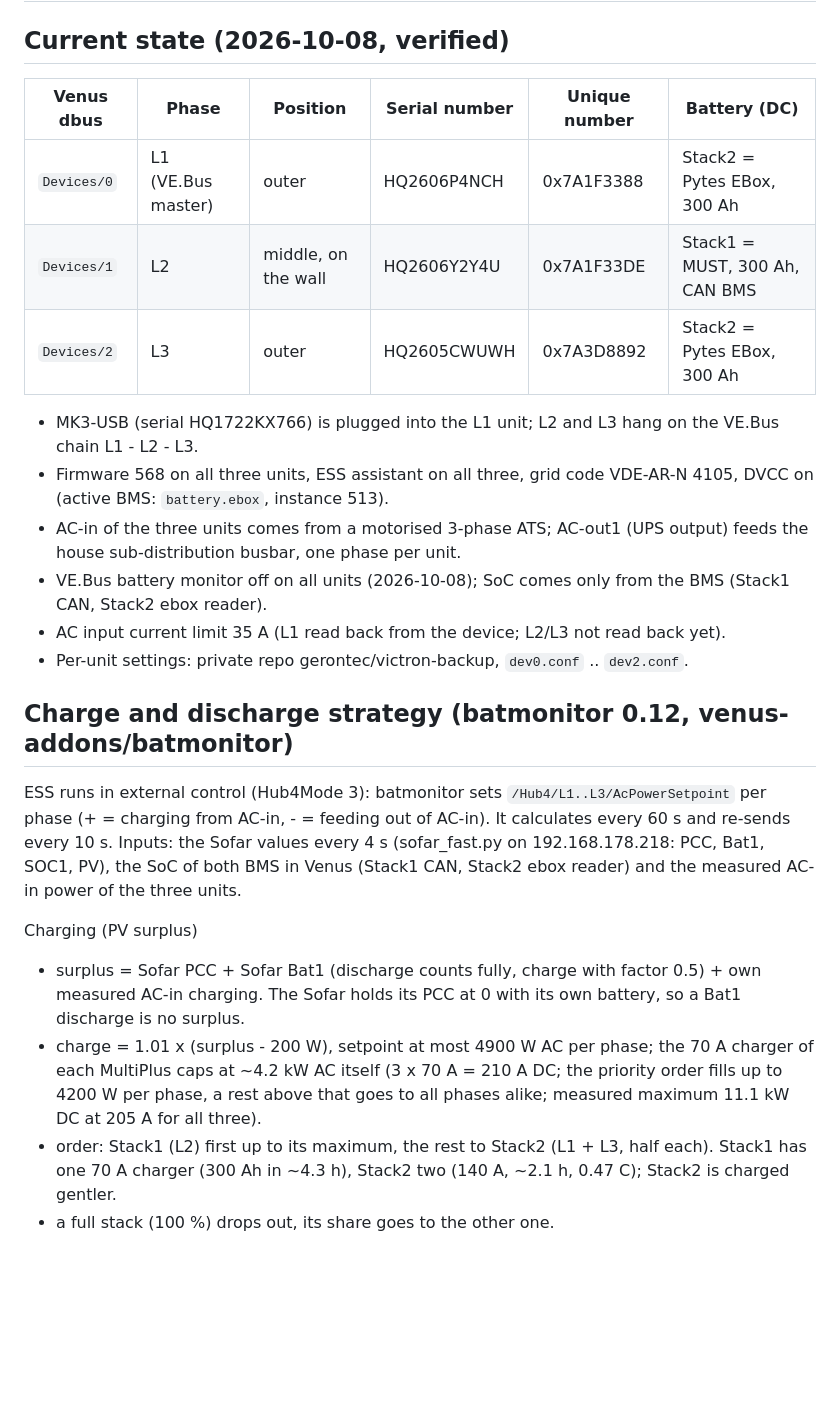
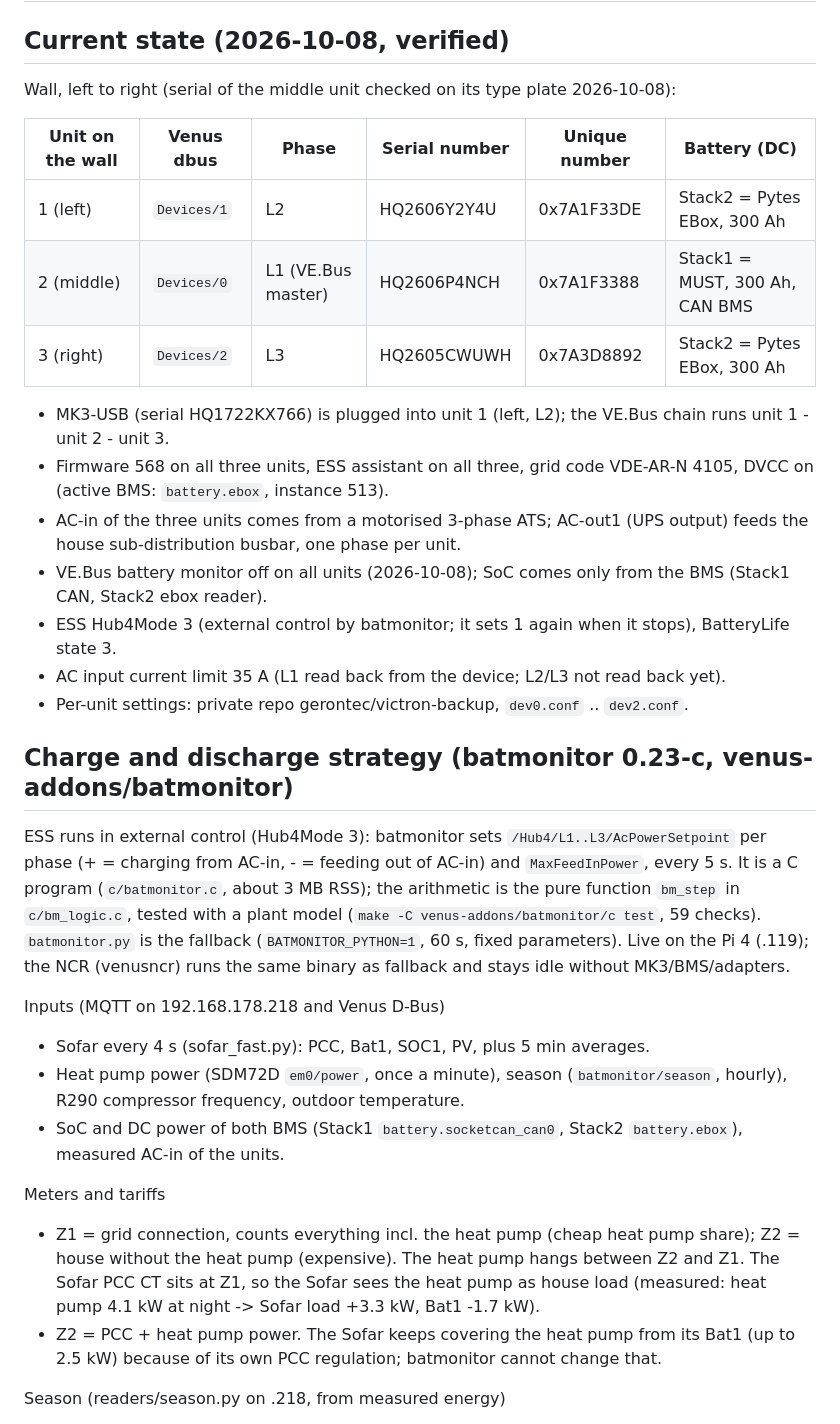
Before and after one commit to gerontec/victron, a Markdown page: multiplusdevices.md, the part around one of its changes. Rendered like a GitHub page; blank space fills up the shorter version.

```diff
--- a/multiplusdevices.md
+++ b/multiplusdevices.md
@@ -2,36 +2,47 @@
 
 ## Current state (2026-10-08, verified)
 
-| Venus dbus | Phase | Position | Serial number | Unique number | Battery (DC) |
+Wall, left to right (serial of the middle unit checked on its type plate 2026-10-08):
+
+| Unit on the wall | Venus dbus | Phase | Serial number | Unique number | Battery (DC) |
 |---|---|---|---|---|---|
-| `Devices/0` | L1 (VE.Bus master) | outer | HQ2606P4NCH | 0x7A1F3388 | Stack2 = Pytes EBox, 300 Ah |
-| `Devices/1` | L2 | middle, on the wall | HQ2606Y2Y4U | 0x7A1F33DE | Stack1 = MUST, 300 Ah, CAN BMS |
-| `Devices/2` | L3 | outer | HQ2605CWUWH | 0x7A3D8892 | Stack2 = Pytes EBox, 300 Ah |
+| 1 (left) | `Devices/1` | L2 | HQ2606Y2Y4U | 0x7A1F33DE | Stack2 = Pytes EBox, 300 Ah |
+| 2 (middle) | `Devices/0` | L1 (VE.Bus master) | HQ2606P4NCH | 0x7A1F3388 | Stack1 = MUST, 300 Ah, CAN BMS |
+| 3 (right) | `Devices/2` | L3 | HQ2605CWUWH | 0x7A3D8892 | Stack2 = Pytes EBox, 300 Ah |
 
-- MK3-USB (serial HQ1722KX766) is plugged into the L1 unit; L2 and L3 hang on the VE.Bus chain L1 - L2 - L3.
+- MK3-USB (serial HQ1722KX766) is plugged into unit 1 (left, L2); the VE.Bus chain runs unit 1 - unit 2 - unit 3.
 - Firmware 568 on all three units, ESS assistant on all three, grid code VDE-AR-N 4105, DVCC on
   (active BMS: `battery.ebox`, instance 513).
 - AC-in of the three units comes from a motorised 3-phase ATS; AC-out1 (UPS output) feeds the house
   sub-distribution busbar, one phase per unit.
 - VE.Bus battery monitor off on all units (2026-10-08); SoC comes only from the BMS (Stack1 CAN, Stack2 ebox reader).
+- ESS Hub4Mode 3 (external control by batmonitor; it sets 1 again when it stops), BatteryLife state 3.
 - AC input current limit 35 A (L1 read back from the device; L2/L3 not read back yet).
 - Per-unit settings: private repo gerontec/victron-backup, `dev0.conf` .. `dev2.conf`.
 
-## Charge and discharge strategy (batmonitor 0.12, venus-addons/batmonitor)
+## Charge and discharge strategy (batmonitor 0.23-c, venus-addons/batmonitor)
 
 ESS runs in external control (Hub4Mode 3): batmonitor sets `/Hub4/L1..L3/AcPowerSetpoint` per phase
-(+ = charging from AC-in, - = feeding out of AC-in). It calculates every 60 s and re-sends every 10 s.
-Inputs: the Sofar values every 4 s (sofar_fast.py on 192.168.178.218: PCC, Bat1, SOC1, PV), the SoC of both
-BMS in Venus (Stack1 CAN, Stack2 ebox reader) and the measured AC-in power of the three units.
+(+ = charging from AC-in, - = feeding out of AC-in) and `MaxFeedInPower`, every 5 s. It is a C program
+(`c/batmonitor.c`, about 3 MB RSS); the arithmetic is the pure function `bm_step` in `c/bm_logic.c`, tested with a
+plant model (`make -C venus-addons/batmonitor/c test`, 59 checks). `batmonitor.py` is the fallback
+(`BATMONITOR_PYTHON=1`, 60 s, fixed parameters). Live on the Pi 4 (.119); the NCR (venusncr) runs the same binary
+as fallback and stays idle without MK3/BMS/adapters.
 
-Charging (PV surplus)
+Inputs (MQTT on 192.168.178.218 and Venus D-Bus)
 
-- surplus = Sofar PCC + Sofar Bat1 (discharge counts fully, charge with factor 0.5) + own measured AC-in
-  charging. The Sofar holds its PCC at 0 with its own battery, so a Bat1 discharge is no surplus.
-- charge = 1.01 x (surplus - 200 W), setpoint at most 4900 W AC per phase; the 70 A charger of each MultiPlus
-  caps at ~4.2 kW AC itself (3 x 70 A = 210 A DC; the priority order fills up to 4200 W per phase, a rest above
-  that goes to all phases alike;
-  measured maximum 11.1 kW DC at 205 A for all three).
-- order: Stack1 (L2) first up to its maximum, the rest to Stack2 (L1 + L3, half each). Stack1 has one
-  70 A charger (300 Ah in ~4.3 h), Stack2 two (140 A, ~2.1 h, 0.47 C); Stack2 is charged gentler.
-- a full stack (100 %) drops out, its share goes to the other one.
+- Sofar every 4 s (sofar_fast.py): PCC, Bat1, SOC1, PV, plus 5 min averages.
+- Heat pump power (SDM72D `em0/power`, once a minute), season (`batmonitor/season`, hourly), R290 compressor
+  frequency, outdoor temperature.
+- SoC and DC power of both BMS (Stack1 `battery.socketcan_can0`, Stack2 `battery.ebox`), measured AC-in of the units.
+
+Meters and tariffs
+
+- Z1 = grid connection, counts everything incl. the heat pump (cheap heat pump share); Z2 = house without the heat
+  pump (expensive). The heat pump hangs between Z2 and Z1. The Sofar PCC CT sits at Z1, so the Sofar sees the
+  heat pump as house load (measured: heat pump 4.1 kW at night -> Sofar load +3.3 kW, Bat1 -1.7 kW).
+- Z2 = PCC + heat pump power. The Sofar keeps covering the heat pump from its Bat1 (up to 2.5 kW) because of its own
+  PCC regulation; batmonitor cannot change that.
+
+Season (readers/season.py on .218, from measured energy)
+
```
Also changed, not shown: other parts of multiplusdevices.md (+69 -10 lines).
